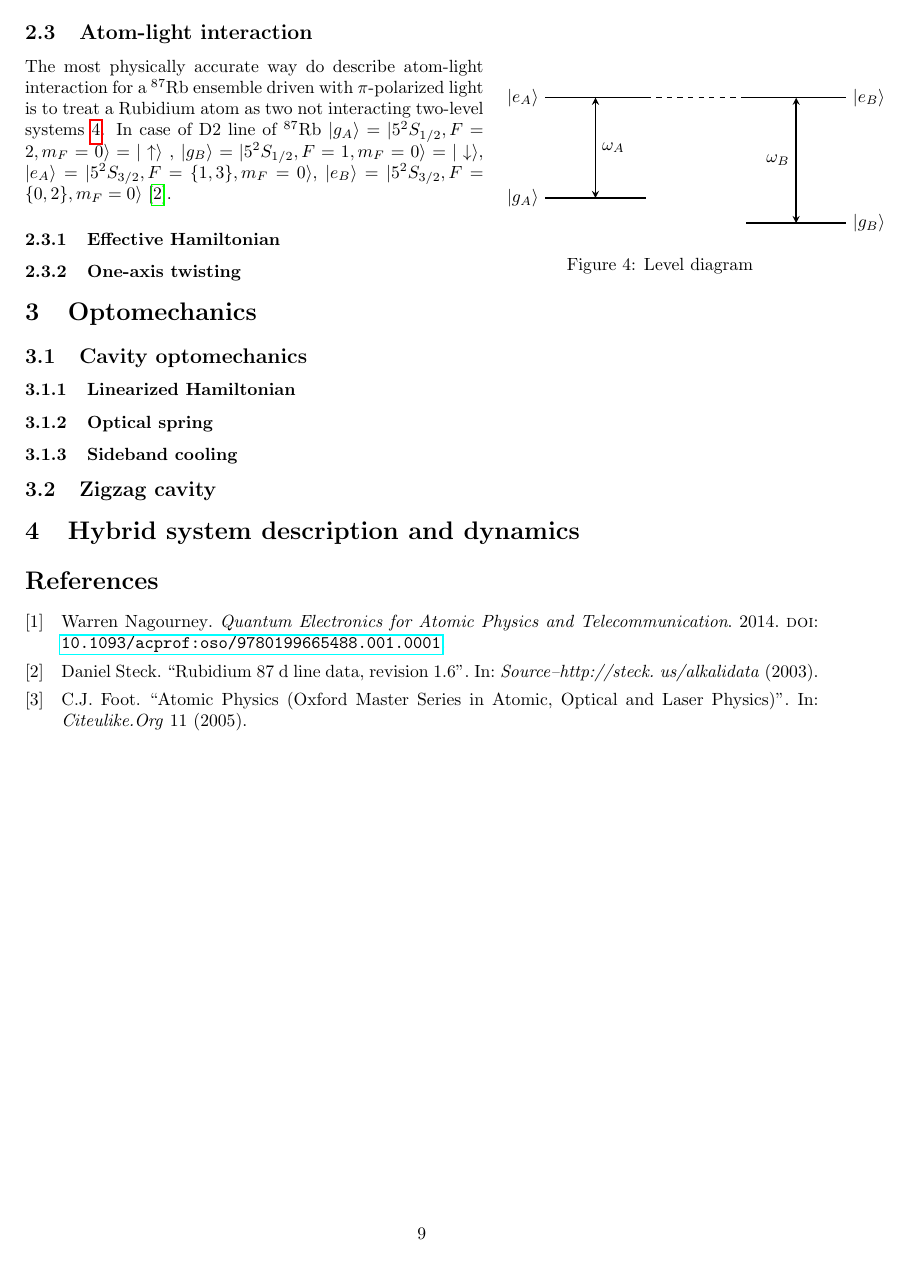
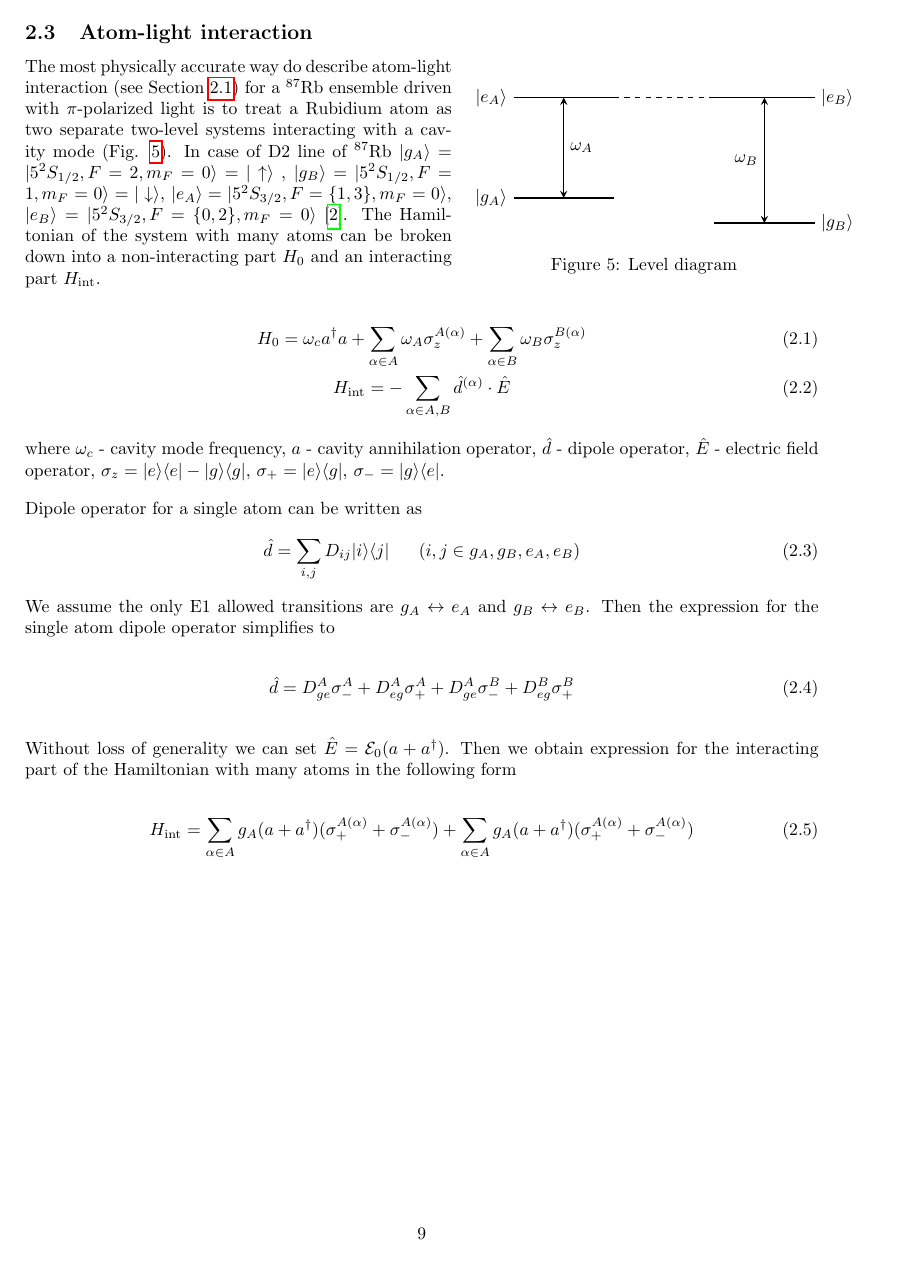
Before and after one commit to Gyron3/Cavity_doc, a LaTeX document (cavity.tex): page 9 of 9 before the commit and page 9 of 10 after it. Compiled offline with pdfLaTeX.

Commit message:
added hyperfine levels diagram and started dispersive hamiltonian

```diff
--- a/cavity.tex
+++ b/cavity.tex
@@ -432,7 +440,7 @@ The experiment that will be described here will work with $^{87}$Rb atoms. Speci
 
 \subsection{Atom-light interaction}
 
-\begin{wrapfigure}{r}{0.4\textwidth}
+\begin{wrapfigure}{r}{0.44\textwidth}
     \centering
 
         \begin{tikzpicture}[>=stealth,thick]
@@ -470,7 +478,31 @@ The experiment that will be described here will work with $^{87}$Rb atoms. Speci
     \label{levels1}
 \end{wrapfigure}
 
-The most physically accurate way do describe atom-light interaction for a $^{87}$Rb ensemble driven with $\pi$-polarized light is to treat a Rubidium atom as two not interacting two-level systems \ref{levels1}. In case of D2 line of $^{87}$Rb $|g_A\rangle = |5 ^2 S_{1/2}, F = 2, m_F = 0 \rangle = |\uparrow \rangle$ , $|g_B\rangle = |5 ^2 S_{1/2}, F = 1, m_F = 0 \rangle = |\downarrow \rangle$, $|e_A\rangle = |5 ^2 S_{3/2}, F = \{1,3\}, m_F = 0 \rangle$, $|e_B\rangle = |5 ^2 S_{3/2}, F = \{0,2\}, m_F = 0 \rangle$ \cite{Steck2003}.
+The most physically accurate way do describe atom-light interaction (see Section \ref{sec_energy_levels}) for a $^{87}$Rb ensemble driven with $\pi$-polarized light is to treat a Rubidium atom as two separate two-level systems interacting with a cavity mode (Fig. \ref{levels1}). In case of D2 line of $^{87}$Rb $|g_A\rangle = |5 ^2 S_{1/2}, F = 2, m_F = 0 \rangle = |\uparrow \rangle$ , $|g_B\rangle = |5 ^2 S_{1/2}, F = 1, m_F = 0 \rangle = |\downarrow \rangle$, $|e_A\rangle = |5 ^2 S_{3/2}, F = \{1,3\}, m_F = 0 \rangle$, $|e_B\rangle = |5 ^2 S_{3/2}, F = \{0,2\}, m_F = 0 \rangle$ \cite{Steck2003}. The Hamiltonian of the system with many atoms can be broken down into a non-interacting part $H_0$ and an interacting part $H_\text{int}$.
+
+\begin{gather}
+    H_0 = \omega_c a^\dagger a + \sum_{\alpha \in A} \omega_A \sigma_z^{A (\alpha)} + \sum_{\alpha \in B} \omega_B \sigma_z^{B (\alpha)} \\
+    H_\text{int} = - \sum_{\alpha \in A,B} \hat{d}^{(\alpha)} \cdot \hat{E}
+\end{gather}
+where $\omega_c$ - cavity mode frequency, $a$ - cavity annihilation operator, $\hat{d}$ - dipole operator, $\hat{E}$ - electric field operator, $\sigma_z = |e \rangle \langle e| - |g \rangle \langle g|$, $\sigma_{+} = |e \rangle \langle g|$, $\sigma_{-} = |g \rangle \langle e|$.
+
+\vspace{1em}
+\noindent Dipole operator for a single atom can be written as
+\begin{gather}
+    \hat{d} = \sum_{i,j} D_{ij} |i\rangle \langle j| ~~~~~(i,j \in {g_A, g_B, e_A, e_B})
+\end{gather}
+We assume the only E1 allowed transitions are $g_A \leftrightarrow e_A$ and $g_B \leftrightarrow e_B$. Then the expression for the single atom dipole operator simplifies to
+
+\begin{gather}
+    \hat{d} = D_{ge}^A \sigma_{-}^A + D_{eg}^A \sigma_{+}^A + D_{ge}^A \sigma_{-}^B + D_{eg}^B \sigma_{+}^B
+\end{gather}
+
+\vspace{1em}
+\noindent Without loss of generality we can set $\hat{E} = \mathcal{E}_0 (a + a^\dagger)$. Then we obtain expression for the interacting part of the Hamiltonian with many atoms in the following form
+
+\begin{gather}
+    H_\text{int} = \sum_{\alpha \in A} g_A (a + a^\dagger) (\sigma_{+}^{A(\alpha)} + \sigma_{-}^{A(\alpha)}) + \sum_{\alpha \in A} g_A (a + a^\dagger) (\sigma_{+}^{A(\alpha)} + \sigma_{-}^{A(\alpha)})
+\end{gather}
 
 \subsubsection{Effective Hamiltonian}
 
```
Also changed, not shown: cavity.pdf, figures/effective_levels_rb.pdf (added), cavity.tex (16 more changed lines), 7 other files.
